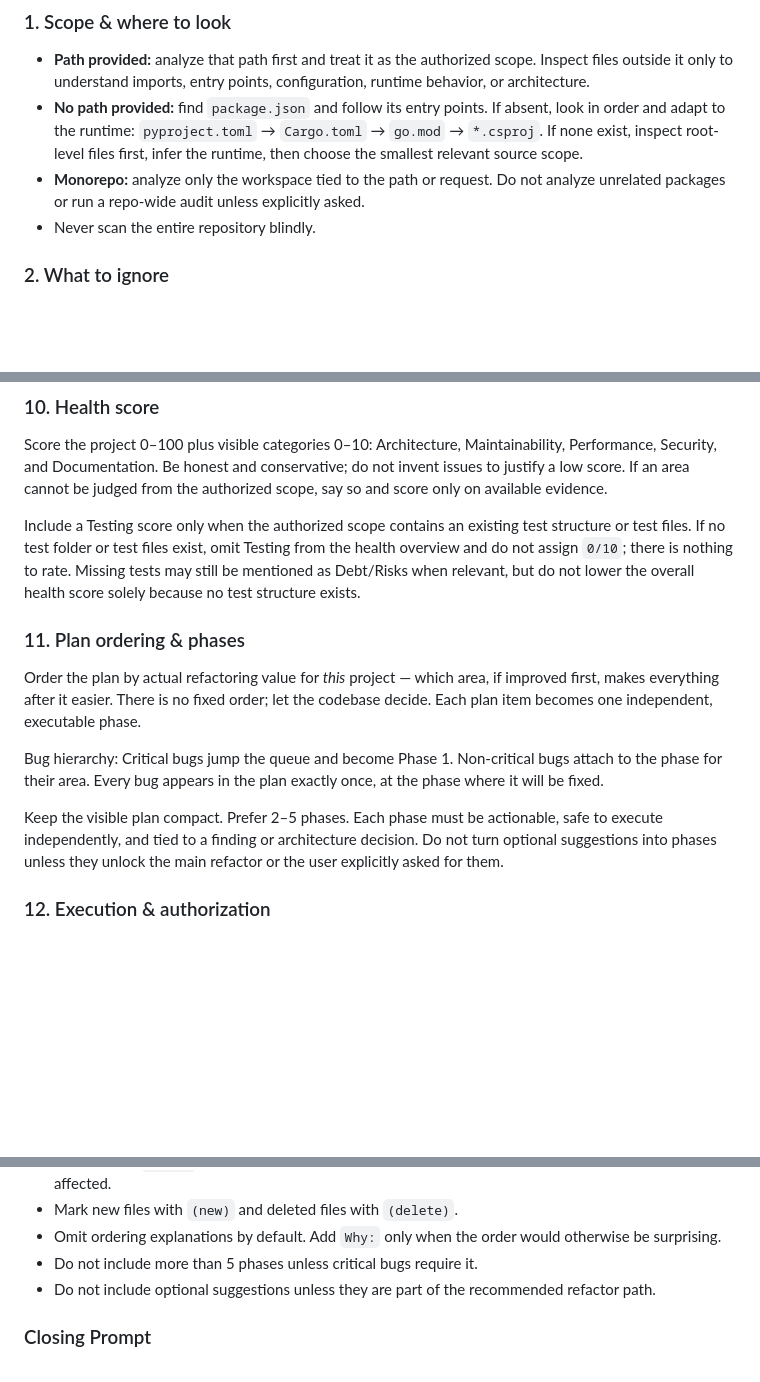
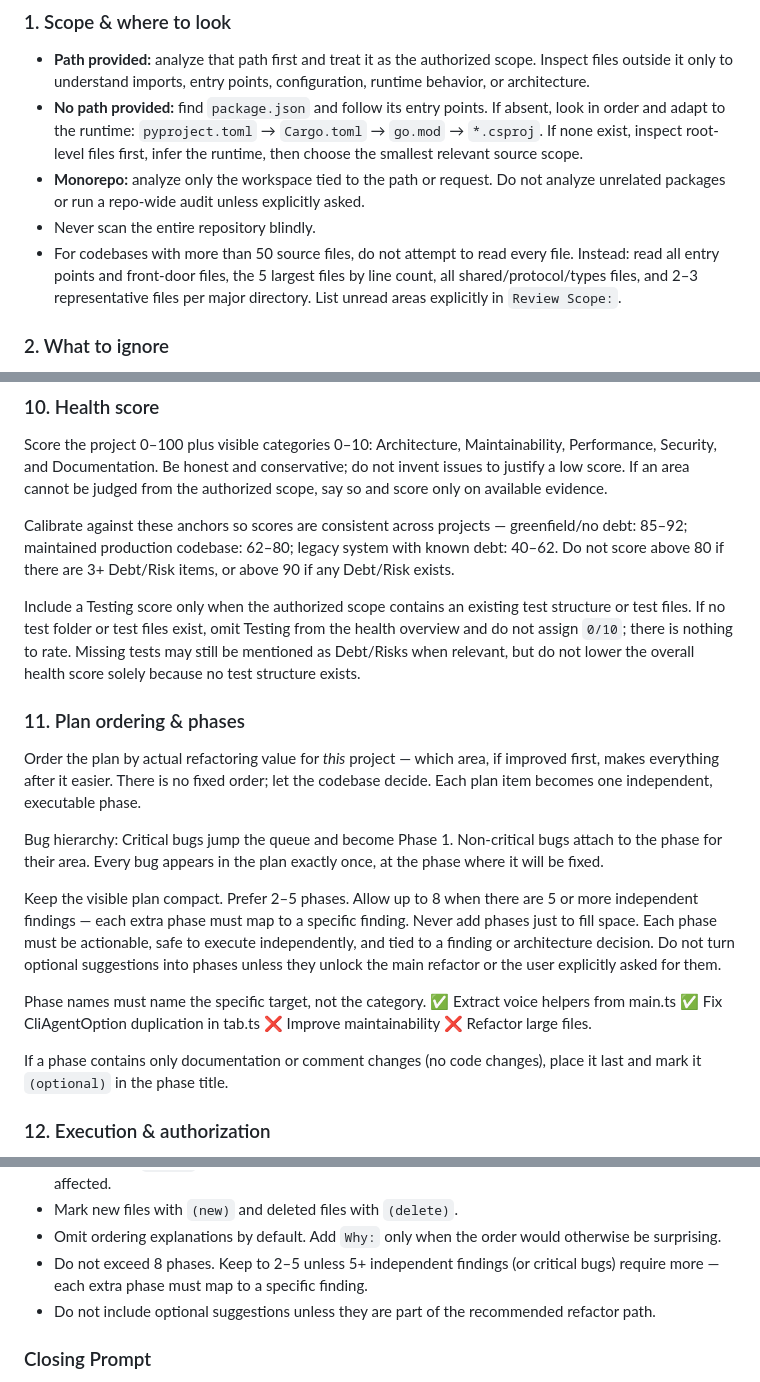
Before and after one commit to bastndev/skills, a Markdown page: skills/end/SKILL.md, 3 parts joined by grey strips. Drawn GitHub-style; blank space fills up the shorter version.

Commit message:
🔧 docs: update large codebase analysis strategy, scoring anchors, and phase planning guidelines in SKILL.md

```diff
--- a/skills/end/SKILL.md
+++ b/skills/end/SKILL.md
@@ -55,6 +55,10 @@ each section per its template; do not redefine formats here.
 * **Monorepo:** analyze only the workspace tied to the path or request. Do not
   analyze unrelated packages or run a repo-wide audit unless explicitly asked.
 * Never scan the entire repository blindly.
+* For codebases with more than 50 source files, do not attempt to read every
+  file. Instead: read all entry points and front-door files, the 5 largest files
+  by line count, all shared/protocol/types files, and 2–3 representative files
+  per major directory. List unread areas explicitly in `Review Scope:`.
 
 ### 2. What to ignore
 
@@ -174,6 +178,11 @@ Maintainability, Performance, Security, and Documentation. Be honest and
 conservative; do not invent issues to justify a low score. If an area cannot be
 judged from the authorized scope, say so and score only on available evidence.
 
+Calibrate against these anchors so scores are consistent across projects —
+greenfield/no debt: 85–92; maintained production codebase: 62–80; legacy system
+with known debt: 40–62. Do not score above 80 if there are 3+ Debt/Risk items,
+or above 90 if any Debt/Risk exists.
+
 Include a Testing score only when the authorized scope contains an existing test
 structure or test files. If no test folder or test files exist, omit Testing from
 the health overview and do not assign `0/10`; there is nothing to rate. Missing
@@ -190,10 +199,19 @@ Bug hierarchy: Critical bugs jump the queue and become Phase 1. Non-critical
 bugs attach to the phase for their area. Every bug appears in the plan exactly
 once, at the phase where it will be fixed.
 
-Keep the visible plan compact. Prefer 2–5 phases. Each phase must be actionable,
-safe to execute independently, and tied to a finding or architecture decision.
-Do not turn optional suggestions into phases unless they unlock the main
-refactor or the user explicitly asked for them.
+Keep the visible plan compact. Prefer 2–5 phases. Allow up to 8 when there are 5
+or more independent findings — each extra phase must map to a specific finding.
+Never add phases just to fill space. Each phase must be actionable, safe to
+execute independently, and tied to a finding or architecture decision. Do not
+turn optional suggestions into phases unless they unlock the main refactor or
+the user explicitly asked for them.
+
+Phase names must name the specific target, not the category. ✅ Extract voice
+helpers from main.ts ✅ Fix CliAgentOption duplication in tab.ts ❌ Improve
+maintainability ❌ Refactor large files.
+
+If a phase contains only documentation or comment changes (no code changes),
+place it last and mark it `(optional)` in the phase title.
 
 ### 12. Execution & authorization
 
@@ -409,7 +427,8 @@ Rules:
 * Mark new files with `(new)` and deleted files with `(delete)`.
 * Omit ordering explanations by default. Add `Why:` only when the order would
   otherwise be surprising.
-* Do not include more than 5 phases unless critical bugs require it.
+* Do not exceed 8 phases. Keep to 2–5 unless 5+ independent findings (or
+  critical bugs) require more — each extra phase must map to a specific finding.
 * Do not include optional suggestions unless they are part of the recommended
   refactor path.
 
```
